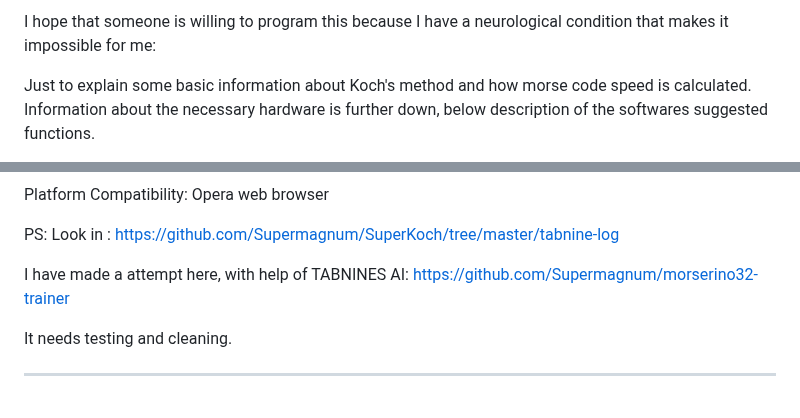
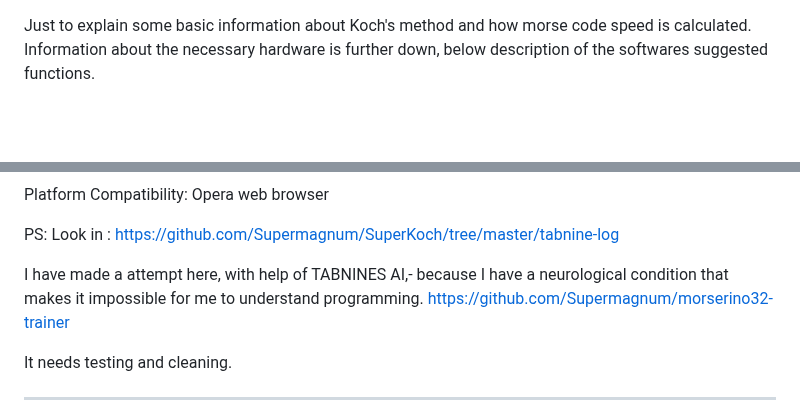
Before and after one commit to Supermagnum/SuperKoch, a Markdown page: README.md, 2 parts joined by grey strips. Drawn GitHub-style; blank space fills up the shorter version.

```diff
--- a/README.md
+++ b/README.md
@@ -1,4 +1,4 @@
-I hope that someone is willing to program this because I have a neurological condition that makes it impossible for me:
+
 
 Just to explain some basic information about Koch's method and how morse code speed is calculated. Information about the necessary hardware is further down, below description of the softwares suggested functions.
 
@@ -88,7 +88,7 @@ Platform Compatibility: Opera web browser
 PS:  Look in :
 https://github.com/Supermagnum/SuperKoch/tree/master/tabnine-log
 
-I have made a attempt here, with help of TABNINES AI:
+I have made a attempt here, with help of TABNINES AI,- because I have a neurological condition that makes it impossible for me to understand programming.
 https://github.com/Supermagnum/morserino32-trainer
 
 It needs testing and cleaning.
```
